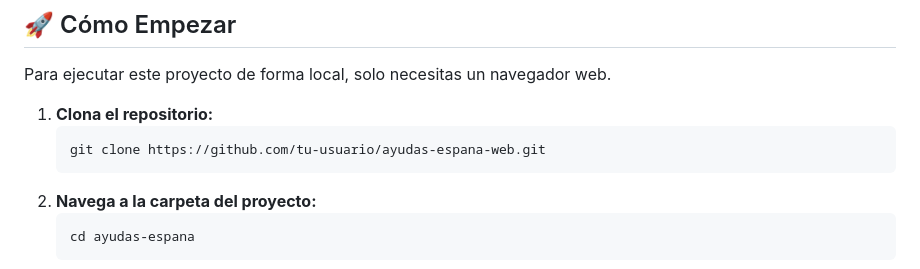
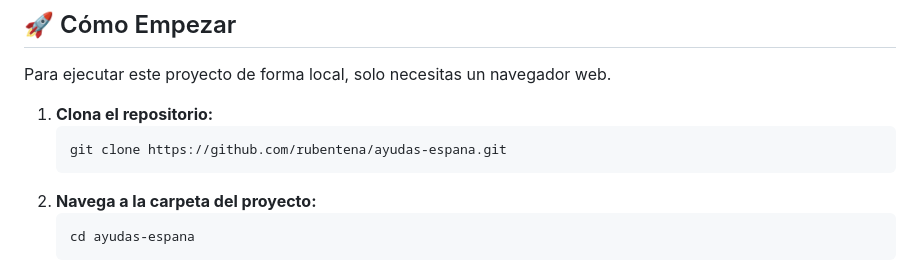
Before and after one commit to rubentena/ayudas-espana, a Markdown page: README.md, the part around the change. Drawn GitHub-style.

Commit message:
readme final

````diff
--- a/README.md
+++ b/README.md
@@ -46,7 +46,7 @@ Para ejecutar este proyecto de forma local, solo necesitas un navegador web.
 
 1.  **Clona el repositorio:**
     ```
-    git clone https://github.com/tu-usuario/ayudas-espana-web.git
+    git clone https://github.com/rubentena/ayudas-espana.git
     ```
 2.  **Navega a la carpeta del proyecto:**
     ```
````
